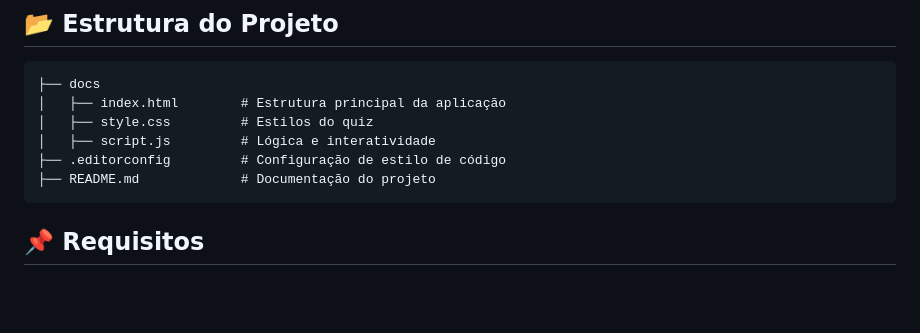
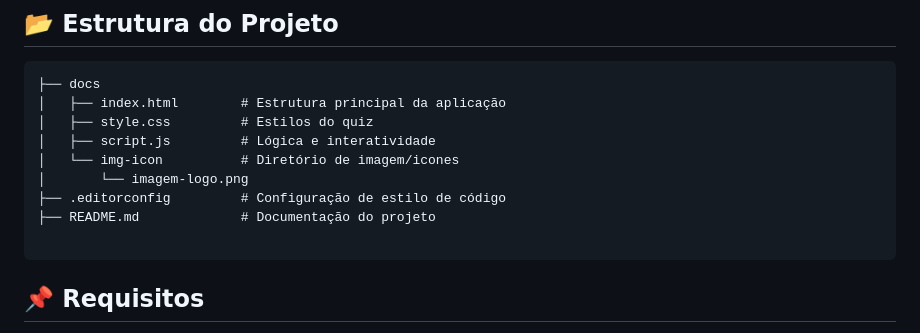
Before and after one commit to ViniMesquitaa/interactive-games, a Markdown page: README.md, the part around the change. Drawn GitHub-style; blank space fills up the shorter version.

Commit message:
fix: add the img-icon directory to the docs in structure

````diff
--- a/README.md
+++ b/README.md
@@ -89,8 +89,11 @@ Criar um quiz interativo com perguntas que mudam dinamicamente, fornecendo feedb
 │   ├── index.html        # Estrutura principal da aplicação
 │   ├── style.css         # Estilos do quiz
 │   ├── script.js         # Lógica e interatividade
+│   └── img-icon          # Diretório de imagem/icones
+│       └── imagem-logo.png
 ├── .editorconfig         # Configuração de estilo de código
 ├── README.md             # Documentação do projeto
+
 ```
 
 <!-- Requirements Section -->
````
